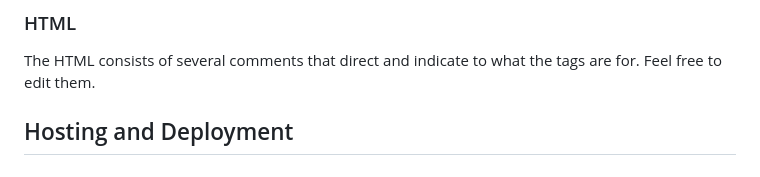
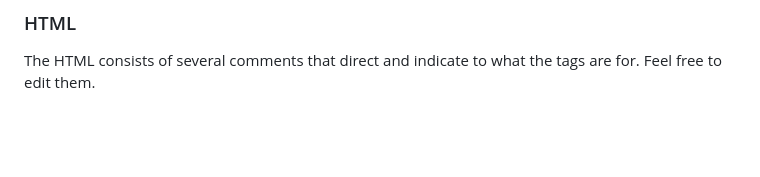
Before and after one commit to themohitnair/skyblog, a Markdown page: README.md, the part around the change. Drawn GitHub-style; blank space fills up the shorter version.

Commit message:
Finished README

```diff
--- a/README.md
+++ b/README.md
@@ -159,6 +159,3 @@ CSS has been drafted in a variable-esque form so that tweaking can be done at on
 
 ### HTML
 The HTML consists of several comments that direct and indicate to what the tags are for. Feel free to edit them.
-
-
-## Hosting and Deployment
```
